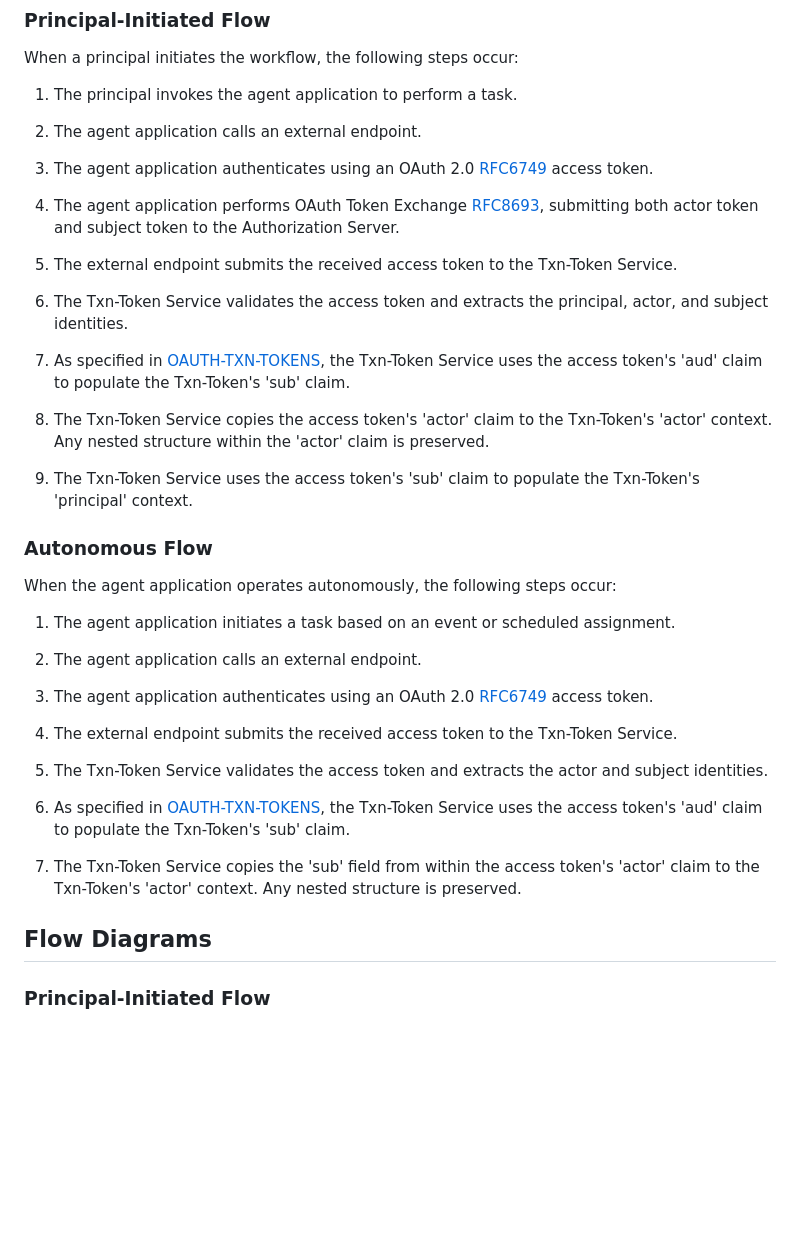
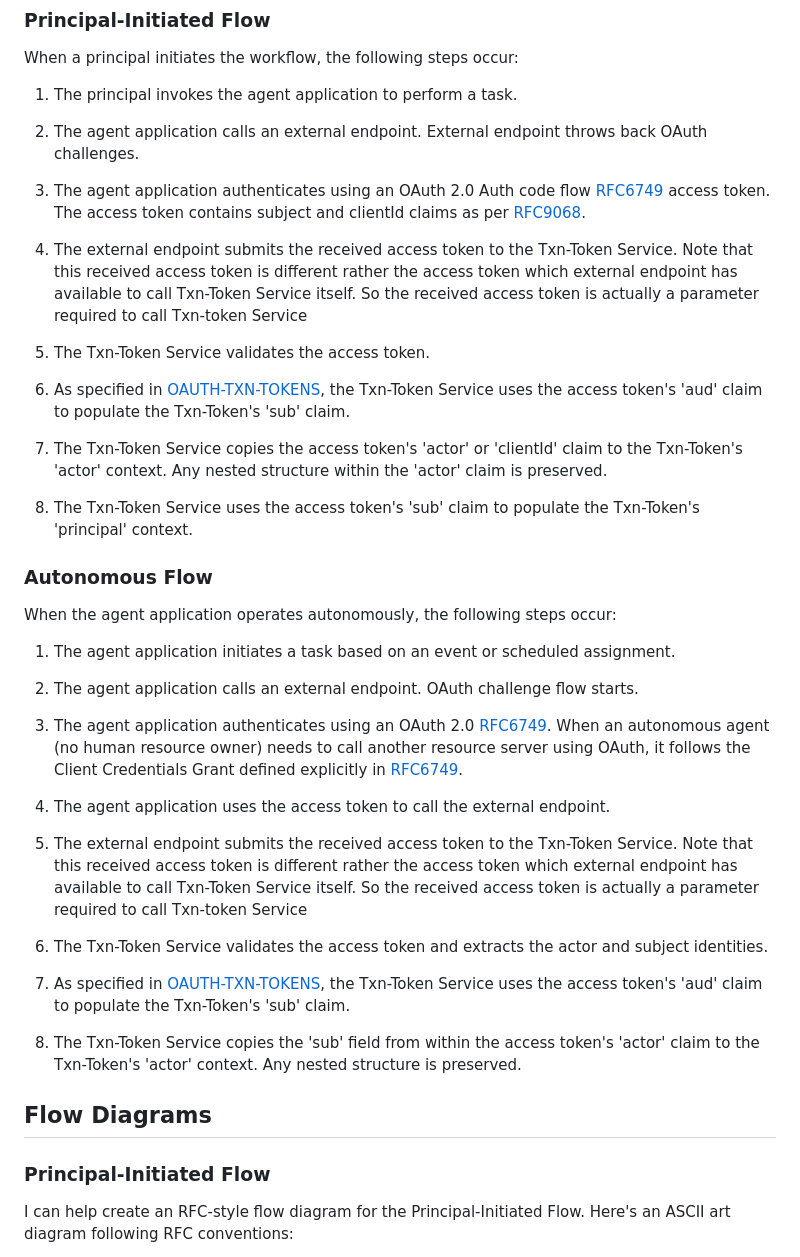
Before and after one commit to ashayraut/oauth-transactiontokens-for-agents, a Markdown page: draft-oauth-transaction-tokens-for-agents.md, the part around one of its changes. Rendered like a GitHub page; blank space fills up the shorter version.

```diff
--- a/draft-oauth-transaction-tokens-for-agents.md
+++ b/draft-oauth-transaction-tokens-for-agents.md
@@ -147,30 +147,28 @@ Txn-Token Service.
 
    1. The principal invokes the agent application to perform a task.
 
-   2. The agent application calls an external endpoint.
+   2. The agent application calls an external endpoint. External endpoint throws back OAuth challenges.
 
-   3. The agent application authenticates using an OAuth 2.0 [RFC6749](https://tools.ietf.org/html/rfc6749)
-      access token.
-
-   4. The agent application performs OAuth Token Exchange [RFC8693](https://tools.ietf.org/html/rfc8693),
-      submitting both actor token and subject token to the
-      Authorization Server.
+   3. The agent application authenticates using an OAuth 2.0 Auth code flow [RFC6749](https://tools.ietf.org/html/rfc6749)
+      access token. The access token contains subject and clientId claims as per [RFC9068](https://datatracker.ietf.org/doc/rfc9068).
 
    5. The external endpoint submits the received access token to the
-      Txn-Token Service.
+      Txn-Token Service. Note that this received access token is different rather the access token which
+      external endpoint has available to call Txn-Token Service itself. So the received access token is actually a parameter required
+      to call Txn-token Service
 
-   6. The Txn-Token Service validates the access token and extracts
-      the principal, actor, and subject identities.
 
-   7. As specified in [OAUTH-TXN-TOKENS](https://drafts.oauth.net/oauth-transaction-tokens/draft-ietf-oauth-transaction-tokens.html), the Txn-Token Service uses
+   6. The Txn-Token Service validates the access token.
+
+   8. As specified in [OAUTH-TXN-TOKENS](https://drafts.oauth.net/oauth-transaction-tokens/draft-ietf-oauth-transaction-tokens.html), the Txn-Token Service uses
       the access token's 'aud' claim to populate the Txn-Token's
       'sub' claim.
 
-   8. The Txn-Token Service copies the access token's 'actor' claim
+   9. The Txn-Token Service copies the access token's 'actor' or 'clientId' claim
       to the Txn-Token's 'actor' context. Any nested structure within
       the 'actor' claim is preserved.
 
-   9. The Txn-Token Service uses the access token's 'sub' claim to
+   10. The Txn-Token Service uses the access token's 'sub' claim to
       populate the Txn-Token's 'principal' context.
 
 ### Autonomous Flow
@@ -181,22 +179,27 @@ Txn-Token Service.
    1. The agent application initiates a task based on an event or
       scheduled assignment.
 
-   2. The agent application calls an external endpoint.
+   2. The agent application calls an external endpoint. OAuth challenge flow starts.
 
-   3. The agent application authenticates using an OAuth 2.0 [RFC6749](https://tools.ietf.org/html/rfc6749)
-      access token.
+   3. The agent application authenticates using an OAuth 2.0 [RFC6749](https://tools.ietf.org/html/rfc6749). When an autonomous agent
+      (no human resource owner) needs to call another resource server using OAuth,
+      it follows the Client Credentials Grant defined explicitly in [RFC6749](https://tools.ietf.org/html/rfc6749).
 
-   4. The external endpoint submits the received access token to the
-      Txn-Token Service.
+   5. The agent application uses the access token to call the external endpoint.
 
-   5. The Txn-Token Service validates the access token and extracts
+   7. The external endpoint submits the received access token to the
+      Txn-Token Service. Note that this received access token is different rather the access token which
+      external endpoint has available to call Txn-Token Service itself. So the received access token is actually a parameter required
+      to call Txn-token Service
+
+   9. The Txn-Token Service validates the access token and extracts
       the actor and subject identities.
 
-   6. As specified in [OAUTH-TXN-TOKENS](https://drafts.oauth.net/oauth-transaction-tokens/draft-ietf-oauth-transaction-tokens.html), the Txn-Token Service uses
+   10. As specified in [OAUTH-TXN-TOKENS](https://drafts.oauth.net/oauth-transaction-tokens/draft-ietf-oauth-transaction-tokens.html), the Txn-Token Service uses
       the access token's 'aud' claim to populate the Txn-Token's
       'sub' claim.
 
-   7. The Txn-Token Service copies the 'sub' field from within the
+   11. The Txn-Token Service copies the 'sub' field from within the
       access token's 'actor' claim to the Txn-Token's 'actor' context.
       Any nested structure is preserved.
 
@@ -204,4 +207,5 @@ Txn-Token Service.
 ## Flow Diagrams
 
 ### Principal-Initiated Flow
+I can help create an RFC-style flow diagram for the Principal-Initiated Flow. Here's an ASCII art diagram following RFC conventions:
 
```
Also changed, not shown: other parts of draft-oauth-transaction-tokens-for-agents.md (+111 -56 lines).
